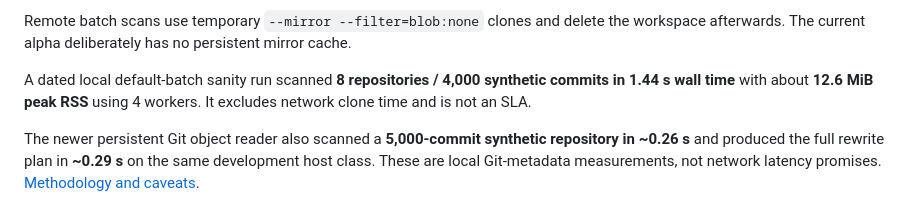
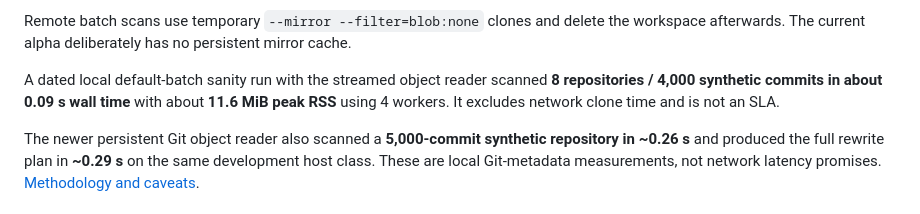
Before and after one commit to IamAngusU/ByeClaude, a Markdown page: README.md, the part around the change. GitHub-like rendering.

Commit message:
Refresh README batch benchmark

```diff
--- a/README.md
+++ b/README.md
@@ -159,7 +159,7 @@ Those timings are from the small local fixture suite and are not a performance c
 
 Remote batch scans use temporary `--mirror --filter=blob:none` clones and delete the workspace afterwards. The current alpha deliberately has no persistent mirror cache.
 
-A dated local default-batch sanity run scanned **8 repositories / 4,000 synthetic commits in 1.44 s wall time** with about **12.6 MiB peak RSS** using 4 workers. It excludes network clone time and is not an SLA.
+A dated local default-batch sanity run with the streamed object reader scanned **8 repositories / 4,000 synthetic commits in about 0.09 s wall time** with about **11.6 MiB peak RSS** using 4 workers. It excludes network clone time and is not an SLA.
 
 The newer persistent Git object reader also scanned a **5,000-commit synthetic repository in ~0.26 s** and produced the full rewrite plan in **~0.29 s** on the same development host class. These are local Git-metadata measurements, not network latency promises. [Methodology and caveats](docs/performance.md#default-batch-development-measurement).
 
```
